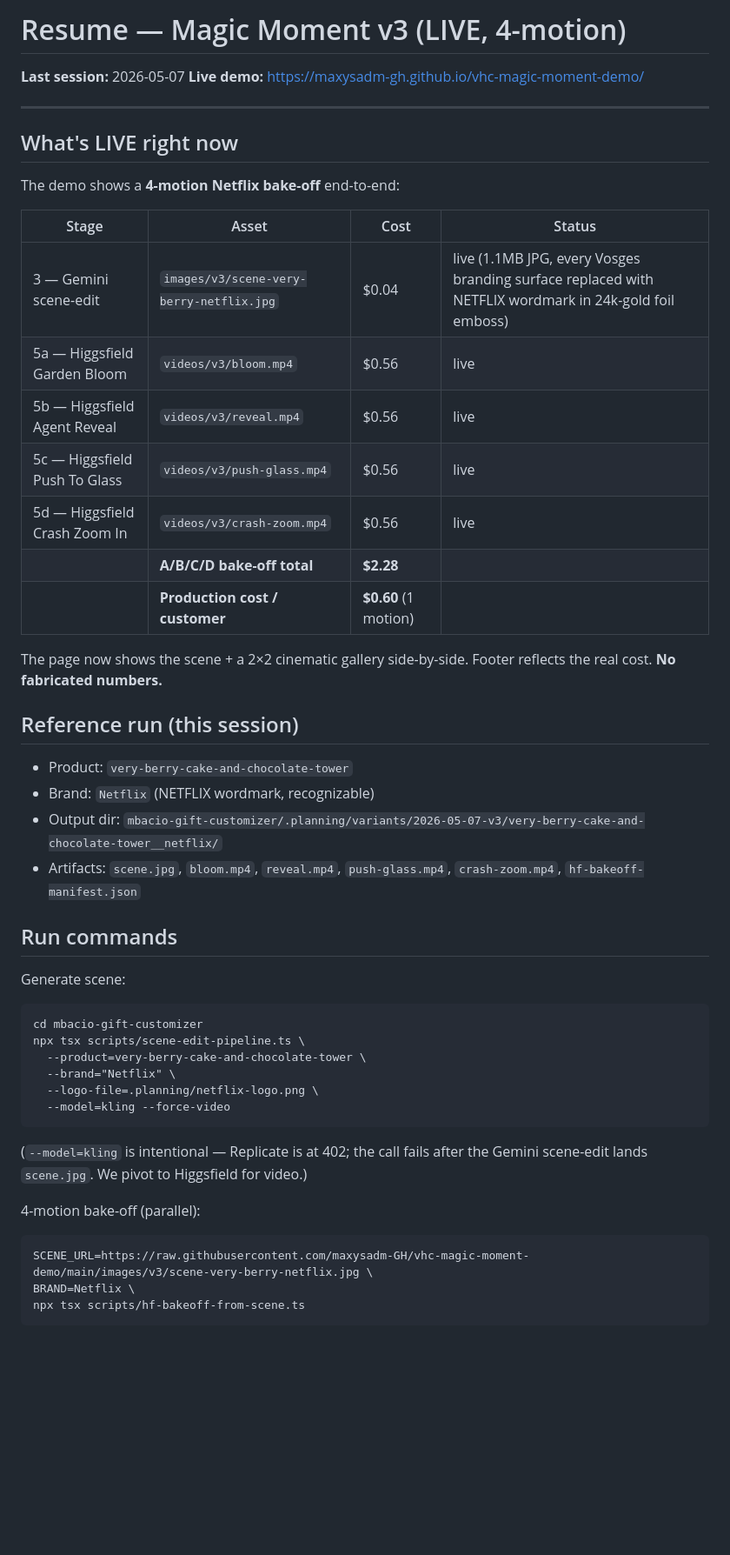
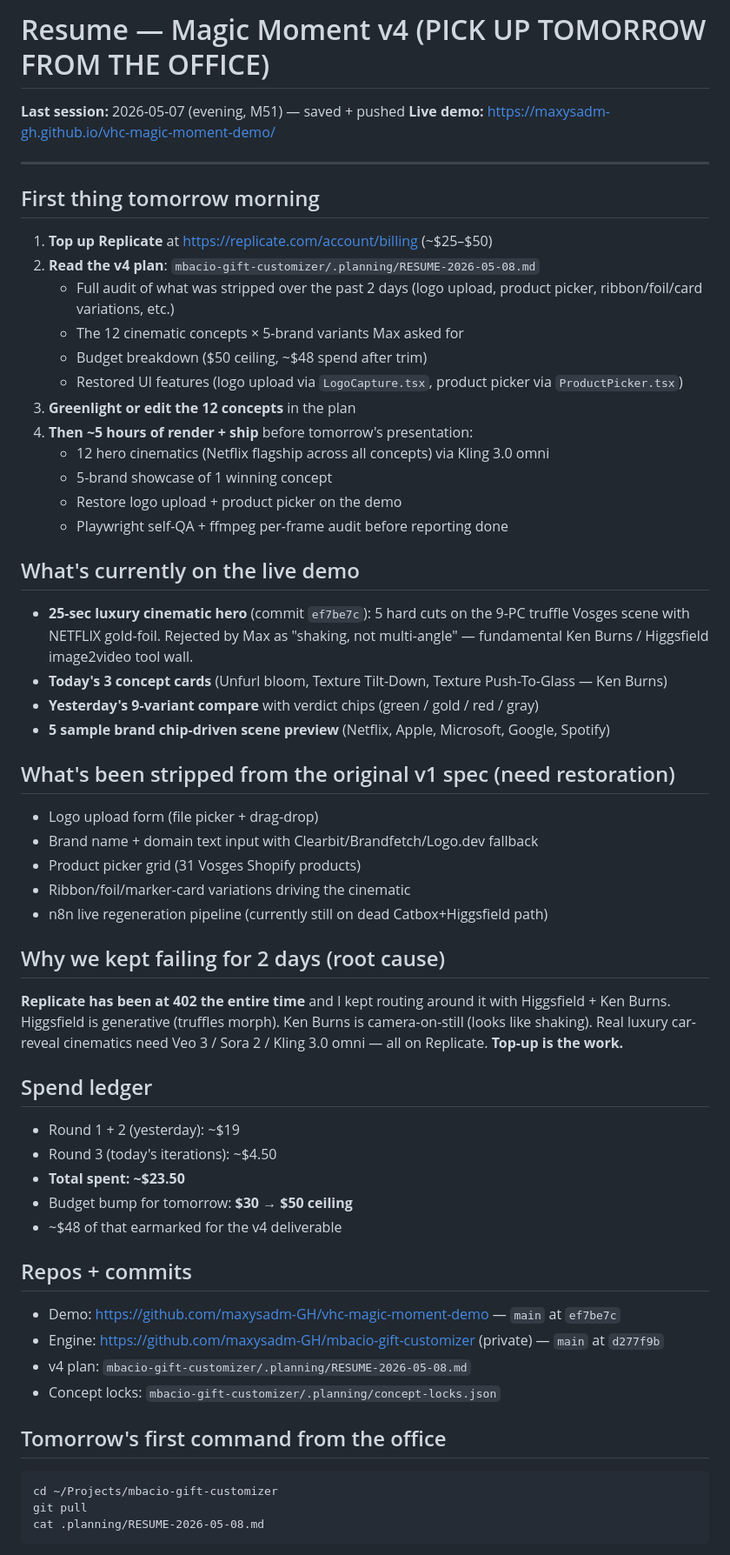
Before and after one commit to maxysadm-GH/vhc-magic-moment-demo, a Markdown page: RESUME.md, the part around one of its changes. Shown at 87% size. Rendered like a GitHub page; blank space fills up the shorter version.

Commit message:
docs: RESUME for 2026-05-08 — v4 plan, Replicate top-up, 12 concepts × 5 brands

````diff
--- a/RESUME.md
+++ b/RESUME.md
@@ -1,51 +1,64 @@
-# Resume — Magic Moment v3 (LIVE, 4-motion)
+# Resume — Magic Moment v4 (PICK UP TOMORROW FROM THE OFFICE)
 
-**Last session:** 2026-05-07
+**Last session:** 2026-05-07 (evening, M51) — saved + pushed
 **Live demo:** https://maxysadm-gh.github.io/vhc-magic-moment-demo/
 
 ---
 
-## What's LIVE right now
+## First thing tomorrow morning
 
-The demo shows a **4-motion Netflix bake-off** end-to-end:
+1. **Top up Replicate** at https://replicate.com/account/billing (~$25–$50)
+2. **Read the v4 plan**: `mbacio-gift-customizer/.planning/RESUME-2026-05-08.md`
+   - Full audit of what was stripped over the past 2 days (logo upload, product picker, ribbon/foil/card variations, etc.)
+   - The 12 cinematic concepts × 5-brand variants Max asked for
+   - Budget breakdown ($50 ceiling, ~$48 spend after trim)
+   - Restored UI features (logo upload via `LogoCapture.tsx`, product picker via `ProductPicker.tsx`)
+3. **Greenlight or edit the 12 concepts** in the plan
+4. **Then ~5 hours of render + ship** before tomorrow's presentation:
+   - 12 hero cinematics (Netflix flagship across all concepts) via Kling 3.0 omni
+   - 5-brand showcase of 1 winning concept
+   - Restore logo upload + product picker on the demo
+   - Playwright self-QA + ffmpeg per-frame audit before reporting done
 
-| Stage | Asset | Cost | Status |
-|---|---|---|---|
-| 3 — Gemini scene-edit | `images/v3/scene-very-berry-netflix.jpg` | $0.04 | live (1.1MB JPG, every Vosges branding surface replaced with NETFLIX wordmark in 24k-gold foil emboss) |
-| 5a — Higgsfield Garden Bloom | `videos/v3/bloom.mp4` | $0.56 | live |
-| 5b — Higgsfield Agent Reveal | `videos/v3/reveal.mp4` | $0.56 | live |
-| 5c — Higgsfield Push To Glass | `videos/v3/push-glass.mp4` | $0.56 | live |
-| 5d — Higgsfield Crash Zoom In | `videos/v3/crash-zoom.mp4` | $0.56 | live |
-| | **A/B/C/D bake-off total** | **$2.28** | |
-| | **Production cost / customer** | **$0.60** (1 motion) | |
+## What's currently on the live demo
 
-The page now shows the scene + a 2×2 cinematic gallery side-by-side. Footer reflects the real cost. **No fabricated numbers.**
+- **25-sec luxury cinematic hero** (commit `ef7be7c`): 5 hard cuts on the 9-PC truffle Vosges scene with NETFLIX gold-foil. Rejected by Max as "shaking, not multi-angle" — fundamental Ken Burns / Higgsfield image2video tool wall.
+- **Today's 3 concept cards** (Unfurl bloom, Texture Tilt-Down, Texture Push-To-Glass — Ken Burns)
+- **Yesterday's 9-variant compare** with verdict chips (green / gold / red / gray)
+- **5 sample brand chip-driven scene preview** (Netflix, Apple, Microsoft, Google, Spotify)
 
-## Reference run (this session)
+## What's been stripped from the original v1 spec (need restoration)
 
-- Product: `very-berry-cake-and-chocolate-tower`
-- Brand: `Netflix` (NETFLIX wordmark, recognizable)
-- Output dir: `mbacio-gift-customizer/.planning/variants/2026-05-07-v3/very-berry-cake-and-chocolate-tower__netflix/`
-- Artifacts: `scene.jpg`, `bloom.mp4`, `reveal.mp4`, `push-glass.mp4`, `crash-zoom.mp4`, `hf-bakeoff-manifest.json`
+- Logo upload form (file picker + drag-drop)
+- Brand name + domain text input with Clearbit/Brandfetch/Logo.dev fallback
+- Product picker grid (31 Vosges Shopify products)
+- Ribbon/foil/marker-card variations driving the cinematic
+- n8n live regeneration pipeline (currently still on dead Catbox+Higgsfield path)
 
-## Run commands
+## Why we kept failing for 2 days (root cause)
 
-Generate scene:
+**Replicate has been at 402 the entire time** and I kept routing around it with Higgsfield + Ken Burns. Higgsfield is generative (truffles morph). Ken Burns is camera-on-still (looks like shaking). Real luxury car-reveal cinematics need Veo 3 / Sora 2 / Kling 3.0 omni — all on Replicate. **Top-up is the work.**
+
+## Spend ledger
+
+- Round 1 + 2 (yesterday): ~$19
+- Round 3 (today's iterations): ~$4.50
+- **Total spent: ~$23.50**
+- Budget bump for tomorrow: **$30 → $50 ceiling**
+- ~$48 of that earmarked for the v4 deliverable
+
+## Repos + commits
+
+- Demo: https://github.com/maxysadm-GH/vhc-magic-moment-demo — `main` at `ef7be7c`
+- Engine: https://github.com/maxysadm-GH/mbacio-gift-customizer (private) — `main` at `d277f9b`
+- v4 plan: `mbacio-gift-customizer/.planning/RESUME-2026-05-08.md`
+- Concept locks: `mbacio-gift-customizer/.planning/concept-locks.json`
+
+## Tomorrow's first command from the office
+
 ```
-cd mbacio-gift-customizer
-npx tsx scripts/scene-edit-pipeline.ts \
-  --product=very-berry-cake-and-chocolate-tower \
-  --brand="Netflix" \
-  --logo-file=.planning/netflix-logo.png \
-  --model=kling --force-video
-```
-(`--model=kling` is intentional — Replicate is at 402; the call fails after the
-Gemini scene-edit lands `scene.jpg`. We pivot to Higgsfield for video.)
-
-4-motion bake-off (parallel):
-```
-SCENE_URL=https://raw.githubusercontent.com/maxysadm-GH/vhc-magic-moment-demo/main/images/v3/scene-very-berry-netflix.jpg \
-BRAND=Netflix \
-npx tsx scripts/hf-bakeoff-from-scene.ts
+cd ~/Projects/mbacio-gift-customizer
+git pull
+cat .planning/RESUME-2026-05-08.md
 ```
 
````
Also changed, not shown: other parts of RESUME.md (+1 -46 lines).
